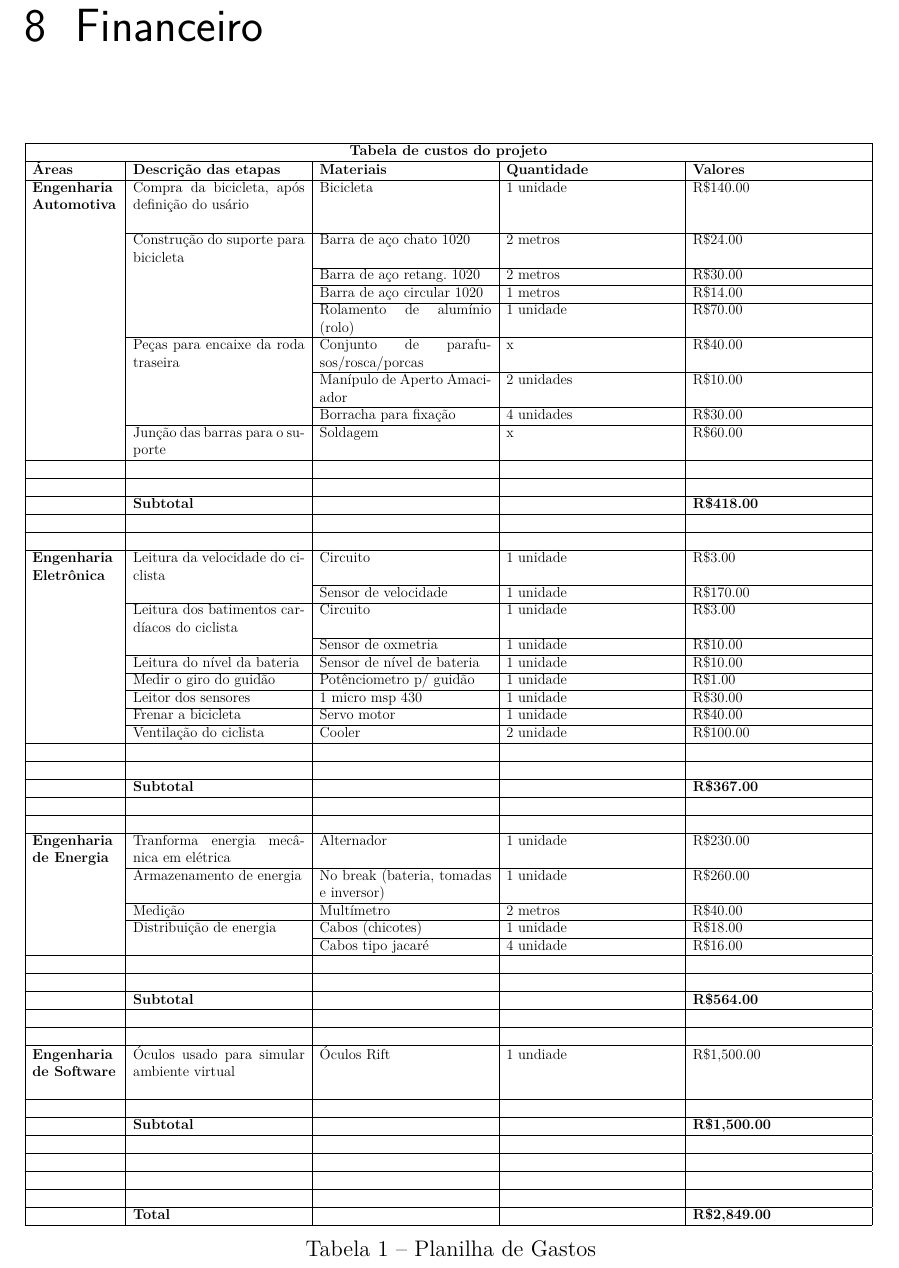
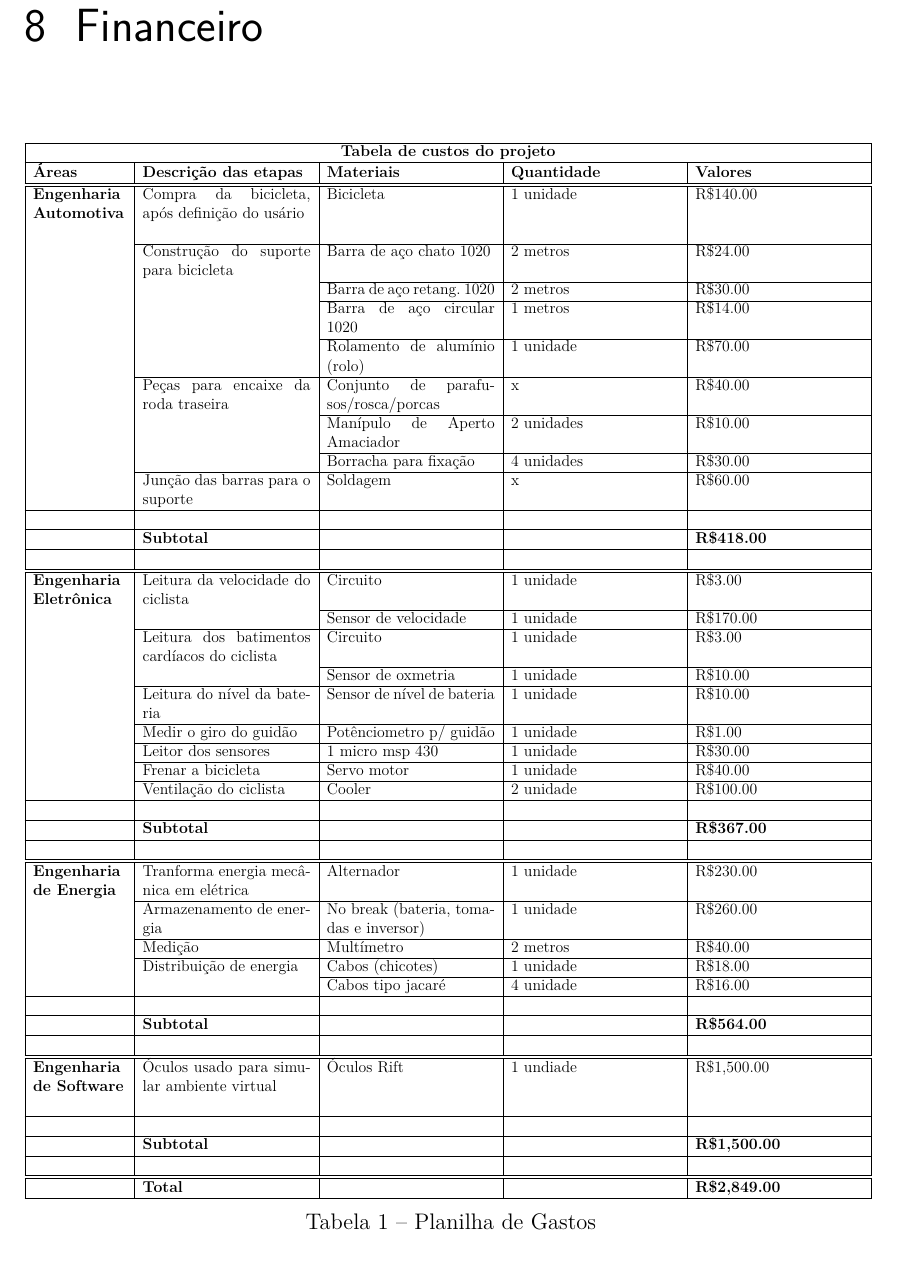
Before and after one commit to start-x/relatorio, a LaTeX thesis (pontoControle1/tcc.tex, which reads pontoControle1/editaveis/financeiro.tex): part of page 29 of 39, cut so that both start at the same text. Compiled offline with pdfLaTeX.

Commit message:
Redimencionada tabela

```diff
--- a/pontoControle1/editaveis/financeiro.tex
+++ b/pontoControle1/editaveis/financeiro.tex
@@ -2,57 +2,52 @@
 
 \begin{table}[htbp]
 \resizebox{\columnwidth}{!}{%
-\begin{tabular}{|p{2.5cm}|p{5cm}|p{5cm}|p{2.5cm}|p{5cm}|}
+\begin{tabular}{|p{2.5cm}|p{4.5cm}|p{4.5cm}|p{2.5cm}|p{4.5cm}|}
 \hline
 \multicolumn{ 5}{|c|}{\textbf{Tabela de custos do projeto}} \\ \hline
-\multicolumn{1}{|p{2.5cm}|}{\textbf{Áreas}} & \multicolumn{1}{p{5cm}|}{\textbf{Descrição das etapas}} & \multicolumn{1}{p{5cm}|}{\textbf{Materiais}} & \multicolumn{1}{p{2.5cm}|}{\textbf{Quantidade}} & \textbf{Valores} \\ \hline
-\multicolumn{ 1}{|p{2.5cm}|}{\textbf{Engenharia Automotiva}} & \multicolumn{ 1}{p{5cm}|}{Compra da bicicleta, após definição do usário} & \multicolumn{ 1}{p{5cm}|}{Bicicleta} & \multicolumn{ 1}{p{5cm}|}{1 unidade} & \multicolumn{ 1}{p{5cm}|}{R\$140.00} \\
-\multicolumn{ 1}{ |p{2.5cm}|}{} & \multicolumn{ 1}{p{5cm}|}{} & \multicolumn{ 1}{p{5cm}|}{} & \multicolumn{ 1}{p{5cm}|}{} & \multicolumn{ 1}{p{5cm}|}{} \\ \cline{ 2- 5}
-\multicolumn{ 1}{ |p{2.5cm}|}{} & \multicolumn{ 1}{p{5cm}|}{Construção do suporte para bicicleta} & Barra de aço chato 1020 & \multicolumn{1}{p{5cm}|}{2 metros} & R\$24.00 \\ \cline{ 3- 5}
-\multicolumn{ 1}{ |p{2.5cm}|}{} & \multicolumn{ 1}{p{5cm}|}{} & Barra de aço retang. 1020 & \multicolumn{1}{p{5cm}|}{2 metros} & R\$30.00 \\ \cline{ 3- 5}
-\multicolumn{ 1}{ |p{2.5cm}|}{} & \multicolumn{ 1}{p{5cm}|}{} & Barra de aço circular 1020 & \multicolumn{1}{p{5cm}|}{1 metros} & R\$14.00 \\ \cline{ 3- 5}
-\multicolumn{ 1}{ |p{2.5cm}|}{} & \multicolumn{ 1}{p{5cm}|}{} & Rolamento de alumínio (rolo) & \multicolumn{1}{p{5cm}|}{1 unidade} & R\$70.00 \\ \cline{ 2- 5}
-\multicolumn{ 1}{ |p{2.5cm}|}{} & \multicolumn{ 1}{p{5cm}|}{Peças para encaixe da roda traseira} & Conjunto de parafusos/rosca/porcas & \multicolumn{1}{p{5cm}|}{x} & R\$40.00 \\ \cline{ 3- 5}
-\multicolumn{ 1}{ |p{2.5cm}|}{} & \multicolumn{ 1}{p{5cm}|}{} & Manípulo de Aperto Amaciador & \multicolumn{1}{p{5cm}|}{2 unidades} & R\$10.00 \\ \cline{ 3- 5}
-\multicolumn{ 1}{ |p{2.5cm}|}{} & \multicolumn{ 1}{p{5cm}|}{} & Borracha para fixação & \multicolumn{1}{p{5cm}|}{4 unidades} & R\$30.00 \\ \cline{ 2- 5}
-\multicolumn{ 1}{ |p{2.5cm}|}{} & \multicolumn{1}{p{5cm}|}{Junção das barras para o suporte} & Soldagem & \multicolumn{1}{p{5cm}|}{x} & R\$60.00 \\ \hline
-\textbf{} &  &  &  &  \\ \hline
+\multicolumn{1}{|p{2.5cm}|}{\textbf{Áreas}} & \multicolumn{1}{p{4.5cm}|}{\textbf{Descrição das etapas}} & \multicolumn{1}{p{4.5cm}|}{\textbf{Materiais}} & \multicolumn{1}{p{2.5cm}|}{\textbf{Quantidade}} & \textbf{Valores} \\ \hline \hline
+\multicolumn{ 1}{|p{2.5cm}|}{\textbf{Engenharia Automotiva}} & \multicolumn{ 1}{p{4.5cm}|}{Compra da bicicleta, após definição do usário} & \multicolumn{ 1}{p{4.5cm}|}{Bicicleta} & \multicolumn{ 1}{p{4.5cm}|}{1 unidade} & \multicolumn{ 1}{p{4.5cm}|}{R\$140.00} \\
+\multicolumn{ 1}{ |p{2.5cm}|}{} & \multicolumn{ 1}{p{4.5cm}|}{} & \multicolumn{ 1}{p{4.5cm}|}{} & \multicolumn{ 1}{p{4.5cm}|}{} & \multicolumn{ 1}{p{4.5cm}|}{} \\ \cline{ 2- 5}
+\multicolumn{ 1}{ |p{2.5cm}|}{} & \multicolumn{ 1}{p{4.5cm}|}{Construção do suporte para bicicleta} & Barra de aço chato 1020 & \multicolumn{1}{p{4.5cm}|}{2 metros} & R\$24.00 \\ \cline{ 3- 5}
+\multicolumn{ 1}{ |p{2.5cm}|}{} & \multicolumn{ 1}{p{4.5cm}|}{} & Barra de aço retang. 1020 & \multicolumn{1}{p{4.5cm}|}{2 metros} & R\$30.00 \\ \cline{ 3- 5}
+\multicolumn{ 1}{ |p{2.5cm}|}{} & \multicolumn{ 1}{p{4.5cm}|}{} & Barra de aço circular 1020 & \multicolumn{1}{p{4.5cm}|}{1 metros} & R\$14.00 \\ \cline{ 3- 5}
+\multicolumn{ 1}{ |p{2.5cm}|}{} & \multicolumn{ 1}{p{4.5cm}|}{} & Rolamento de alumínio (rolo) & \multicolumn{1}{p{4.5cm}|}{1 unidade} & R\$70.00 \\ \cline{ 2- 5}
+\multicolumn{ 1}{ |p{2.5cm}|}{} & \multicolumn{ 1}{p{4.5cm}|}{Peças para encaixe da roda traseira} & Conjunto de parafusos/rosca/porcas & \multicolumn{1}{p{4.5cm}|}{x} & R\$40.00 \\ \cline{ 3- 5}
+\multicolumn{ 1}{ |p{2.5cm}|}{} & \multicolumn{ 1}{p{4.5cm}|}{} & Manípulo de Aperto Amaciador & \multicolumn{1}{p{4.5cm}|}{2 unidades} & R\$10.00 \\ \cline{ 3- 5}
+\multicolumn{ 1}{ |p{2.5cm}|}{} & \multicolumn{ 1}{p{4.5cm}|}{} & Borracha para fixação & \multicolumn{1}{p{4.5cm}|}{4 unidades} & R\$30.00 \\ \cline{ 2- 5}
+\multicolumn{ 1}{ |p{2.5cm}|}{} & \multicolumn{1}{p{4.5cm}|}{Junção das barras para o suporte} & Soldagem & \multicolumn{1}{p{4.5cm}|}{x} & R\$60.00 \\ \hline
 \textbf{} &  &  &  &  \\ \hline
  & \textbf{Subtotal} & \textbf{} & \textbf{} & \textbf{R\$418.00} \\ \hline
- &  &  &  &  \\ \hline
- &  &  &  &  \\ \hline
-\multicolumn{ 1}{|p{2.5cm}|}{\textbf{Engenharia Eletrônica}} & \multicolumn{ 1}{p{5cm}|}{Leitura da velocidade do ciclista} & Circuito & \multicolumn{1}{p{5cm}|}{1 unidade} & R\$3.00 \\ \cline{ 3- 5}
-\multicolumn{ 1}{ |p{2.5cm}|}{} & \multicolumn{ 1}{p{5cm}|}{} & Sensor de velocidade & \multicolumn{1}{p{5cm}|}{1 unidade} & R\$170.00 \\ \cline{ 2- 5}
-\multicolumn{ 1}{ |p{2.5cm}|}{} & \multicolumn{ 1}{p{5cm}|}{Leitura dos batimentos cardíacos do ciclista} & Circuito & \multicolumn{1}{p{5cm}|}{1 unidade} & R\$3.00 \\ \cline{ 3- 5}
-\multicolumn{ 1}{ |p{2.5cm}|}{} & \multicolumn{ 1}{p{5cm}|}{} & Sensor de oxmetria & \multicolumn{1}{p{5cm}|}{1 unidade} & R\$10.00 \\ \cline{ 2- 5}
-\multicolumn{ 1}{ |p{2.5cm}|}{} & \multicolumn{1}{p{5cm}|}{Leitura do nível da bateria} & Sensor de nível de bateria & \multicolumn{1}{p{5cm}|}{1 unidade} & R\$10.00 \\ \cline{ 2- 5}
-\multicolumn{ 1}{ |p{2.5cm}|}{} & \multicolumn{1}{p{5cm}|}{Medir o giro do guidão} & Potênciometro p/ guidão & \multicolumn{1}{p{5cm}|}{1 unidade} & R\$1.00 \\ \cline{ 2- 5}
-\multicolumn{ 1}{ |p{2.5cm}|}{} & \multicolumn{1}{p{5cm}|}{Leitor dos sensores} & 1 micro msp 430 & \multicolumn{1}{p{5cm}|}{1 unidade} & R\$30.00 \\ \cline{ 2- 5}
-\multicolumn{ 1}{ |p{2.5cm}|}{} & \multicolumn{1}{p{5cm}|}{Frenar a bicicleta} & Servo motor & \multicolumn{1}{p{5cm}|}{1 unidade} & R\$40.00 \\ \cline{ 2- 5}
-\multicolumn{ 1}{ |p{2.5cm}|}{} & \multicolumn{1}{p{5cm}|}{Ventilação do ciclista} & Cooler & \multicolumn{1}{p{5cm}|}{2 unidade} & R\$100.00 \\ \hline
- &  &  &  &  \\ \hline
+ % &  &  &  &  \\ \hline
+ &  &  &  &  \\ \hline\hline
+\multicolumn{ 1}{|p{2.5cm}|}{\textbf{Engenharia Eletrônica}} & \multicolumn{ 1}{p{4.5cm}|}{Leitura da velocidade do ciclista} & Circuito & \multicolumn{1}{p{4.5cm}|}{1 unidade} & R\$3.00 \\ \cline{ 3- 5}
+\multicolumn{ 1}{ |p{2.5cm}|}{} & \multicolumn{ 1}{p{4.5cm}|}{} & Sensor de velocidade & \multicolumn{1}{p{4.5cm}|}{1 unidade} & R\$170.00 \\ \cline{ 2- 5}
+\multicolumn{ 1}{ |p{2.5cm}|}{} & \multicolumn{ 1}{p{4.5cm}|}{Leitura dos batimentos cardíacos do ciclista} & Circuito & \multicolumn{1}{p{4.5cm}|}{1 unidade} & R\$3.00 \\ \cline{ 3- 5}
+\multicolumn{ 1}{ |p{2.5cm}|}{} & \multicolumn{ 1}{p{4.5cm}|}{} & Sensor de oxmetria & \multicolumn{1}{p{4.5cm}|}{1 unidade} & R\$10.00 \\ \cline{ 2- 5}
+\multicolumn{ 1}{ |p{2.5cm}|}{} & \multicolumn{1}{p{4.5cm}|}{Leitura do nível da bateria} & Sensor de nível de bateria & \multicolumn{1}{p{4.5cm}|}{1 unidade} & R\$10.00 \\ \cline{ 2- 5}
+\multicolumn{ 1}{ |p{2.5cm}|}{} & \multicolumn{1}{p{4.5cm}|}{Medir o giro do guidão} & Potênciometro p/ guidão & \multicolumn{1}{p{4.5cm}|}{1 unidade} & R\$1.00 \\ \cline{ 2- 5}
+\multicolumn{ 1}{ |p{2.5cm}|}{} & \multicolumn{1}{p{4.5cm}|}{Leitor dos sensores} & 1 micro msp 430 & \multicolumn{1}{p{4.5cm}|}{1 unidade} & R\$30.00 \\ \cline{ 2- 5}
+\multicolumn{ 1}{ |p{2.5cm}|}{} & \multicolumn{1}{p{4.5cm}|}{Frenar a bicicleta} & Servo motor & \multicolumn{1}{p{4.5cm}|}{1 unidade} & R\$40.00 \\ \cline{ 2- 5}
+\multicolumn{ 1}{ |p{2.5cm}|}{} & \multicolumn{1}{p{4.5cm}|}{Ventilação do ciclista} & Cooler & \multicolumn{1}{p{4.5cm}|}{2 unidade} & R\$100.00 \\ \hline
  &  &  &  &  \\ \hline
  & \textbf{Subtotal} &  &  & \textbf{R\$367.00} \\ \hline
- &  &  &  &  \\ \hline
- &  &  &  &  \\ \hline
-\multicolumn{ 1}{|p{2.5cm}|}{\textbf{Engenharia de Energia}} & \multicolumn{1}{p{5cm}|}{Tranforma energia mecânica em elétrica} & Alternador & \multicolumn{1}{p{5cm}|}{1 unidade} & R\$230.00 \\ \cline{ 2- 5}
-\multicolumn{ 1}{ |p{2.5cm}|}{} & \multicolumn{1}{p{5cm}|}{Armazenamento de energia} & No break (bateria, tomadas e inversor) & \multicolumn{1}{p{5cm}|}{1 unidade} & R\$260.00 \\ \cline{ 2- 5}
-\multicolumn{ 1}{ |p{2.5cm}|}{} & \multicolumn{1}{p{5cm}|}{Medição} & Multímetro & \multicolumn{1}{p{5cm}|}{2 metros} & R\$40.00 \\ \cline{ 2- 5}
-\multicolumn{ 1}{ |p{2.5cm}|}{} & \multicolumn{ 1}{p{5cm}|}{Distribuição de energia} & Cabos (chicotes) & \multicolumn{1}{p{5cm}|}{1 unidade} & R\$18.00 \\ \cline{ 3- 5}
-\multicolumn{ 1}{ |p{2.5cm}|}{} & \multicolumn{ 1}{p{5cm}|}{} & Cabos tipo jacaré & \multicolumn{1}{p{5cm}|}{4 unidade} & R\$16.00 \\ \hline
- &  &  &  &  \\ \hline
+ % &  &  &  &  \\ \hline
+ &  &  &  &  \\ \hline \hline
+\multicolumn{ 1}{|p{2.5cm}|}{\textbf{Engenharia de Energia}} & \multicolumn{1}{p{4.5cm}|}{Tranforma energia mecânica em elétrica} & Alternador & \multicolumn{1}{p{4.5cm}|}{1 unidade} & R\$230.00 \\ \cline{ 2- 5}
+\multicolumn{ 1}{ |p{2.5cm}|}{} & \multicolumn{1}{p{4.5cm}|}{Armazenamento de energia} & No break (bateria, tomadas e inversor) & \multicolumn{1}{p{4.5cm}|}{1 unidade} & R\$260.00 \\ \cline{ 2- 5}
+\multicolumn{ 1}{ |p{2.5cm}|}{} & \multicolumn{1}{p{4.5cm}|}{Medição} & Multímetro & \multicolumn{1}{p{4.5cm}|}{2 metros} & R\$40.00 \\ \cline{ 2- 5}
+\multicolumn{ 1}{ |p{2.5cm}|}{} & \multicolumn{ 1}{p{4.5cm}|}{Distribuição de energia} & Cabos (chicotes) & \multicolumn{1}{p{4.5cm}|}{1 unidade} & R\$18.00 \\ \cline{ 3- 5}
+\multicolumn{ 1}{ |p{2.5cm}|}{} & \multicolumn{ 1}{p{4.5cm}|}{} & Cabos tipo jacaré & \multicolumn{1}{p{4.5cm}|}{4 unidade} & R\$16.00 \\ \hline
  &  &  &  &  \\ \hline
  & \textbf{Subtotal} &  &  & \textbf{R\$564.00} \\ \hline
- &  &  &  &  \\ \hline
- &  &  &  &  \\ \hline
-\multicolumn{ 1}{|p{2.5cm}|}{\textbf{Engenharia de Software}} & \multicolumn{ 1}{p{5cm}|}{Óculos usado para simular ambiente virtual} & \multicolumn{ 1}{p{5cm}|}{Óculos Rift} & \multicolumn{ 1}{p{5cm}|}{1 undiade} & \multicolumn{ 1}{p{5cm}|}{R\$1,500.00} \\
-\multicolumn{ 1}{ |p{2.5cm}|}{} & \multicolumn{ 1}{p{5cm}|}{} & \multicolumn{ 1}{p{5cm}|}{} & \multicolumn{ 1}{p{5cm}|}{} & \multicolumn{ 1}{p{5cm}|}{} \\ \hline
+ % &  &  &  &  \\ \hline
+ &  &  &  &  \\ \hline \hline
+\multicolumn{ 1}{|p{2.5cm}|}{\textbf{Engenharia de Software}} & \multicolumn{ 1}{p{4.5cm}|}{Óculos usado para simular ambiente virtual} & \multicolumn{ 1}{p{4.5cm}|}{Óculos Rift} & \multicolumn{ 1}{p{4.5cm}|}{1 undiade} & \multicolumn{ 1}{p{4.5cm}|}{R\$1,500.00} \\
+\multicolumn{ 1}{ |p{2.5cm}|}{} & \multicolumn{ 1}{p{4.5cm}|}{} & \multicolumn{ 1}{p{4.5cm}|}{} & \multicolumn{ 1}{p{4.5cm}|}{} & \multicolumn{ 1}{p{4.5cm}|}{} \\ \hline
  &  &  &  &  \\ \hline
  & \textbf{Subtotal} &  &  & \textbf{R\$1,500.00} \\ \hline
- &  &  &  &  \\ \hline
- &  &  &  &  \\ \hline
- &  &  &  &  \\ \hline
- &  &  &  &  \\ \hline
+ % &  &  &  &  \\ \hline
+ &  &  &  &  \\ \hline \hline
  & \textbf{Total} &  &  & \textbf{R\$2,849.00} \\ \hline
 \end{tabular}
 }
```
